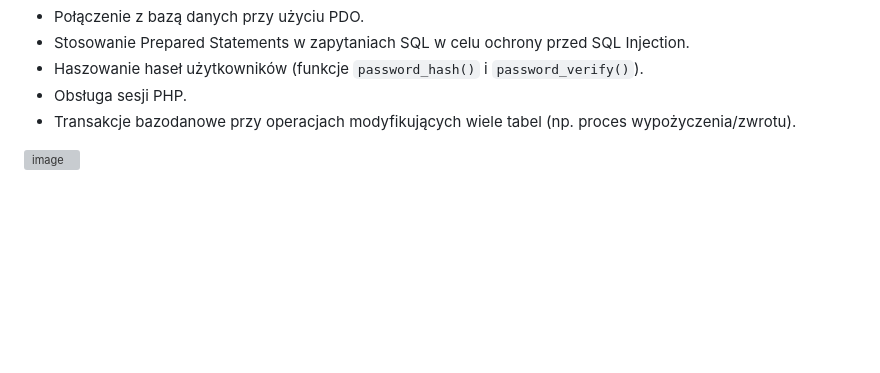
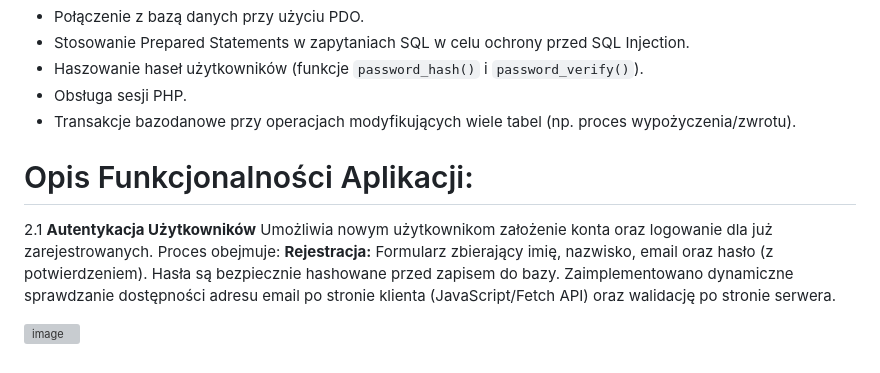
Before and after one commit to michalcodemichal/Toolsy, a Markdown page: README.md, the part around the change. Drawn GitHub-style; blank space fills up the shorter version; grey boxes are pictures that could not be loaded.

```diff
--- a/README.md
+++ b/README.md
@@ -70,4 +70,10 @@ Celem projektu było stworzenie prostej, ale funkcjonalnej aplikacji webowej bez
 - Transakcje bazodanowe przy operacjach modyfikujących wiele tabel (np. proces wypożyczenia/zwrotu).
 
 
-![image](https://github.com/user-attachments/assets/e6a2ab5a-d90c-417d-8f52-31f02b753cdc)
+# Opis Funkcjonalności Aplikacji:
+
+2.1 **Autentykacja Użytkowników**
+Umożliwia nowym użytkownikom założenie konta oraz logowanie dla już zarejestrowanych. Proces obejmuje:
+**Rejestracja:** Formularz zbierający imię, nazwisko, email oraz hasło (z potwierdzeniem). Hasła są bezpiecznie hashowane przed zapisem do bazy. Zaimplementowano dynamiczne sprawdzanie dostępności adresu email po stronie klienta (JavaScript/Fetch API) oraz walidację po stronie serwera.
+
+![image](https://github.com/user-attachments/assets/0323c702-b996-48dc-b22c-5b7be9bf2937)
```
